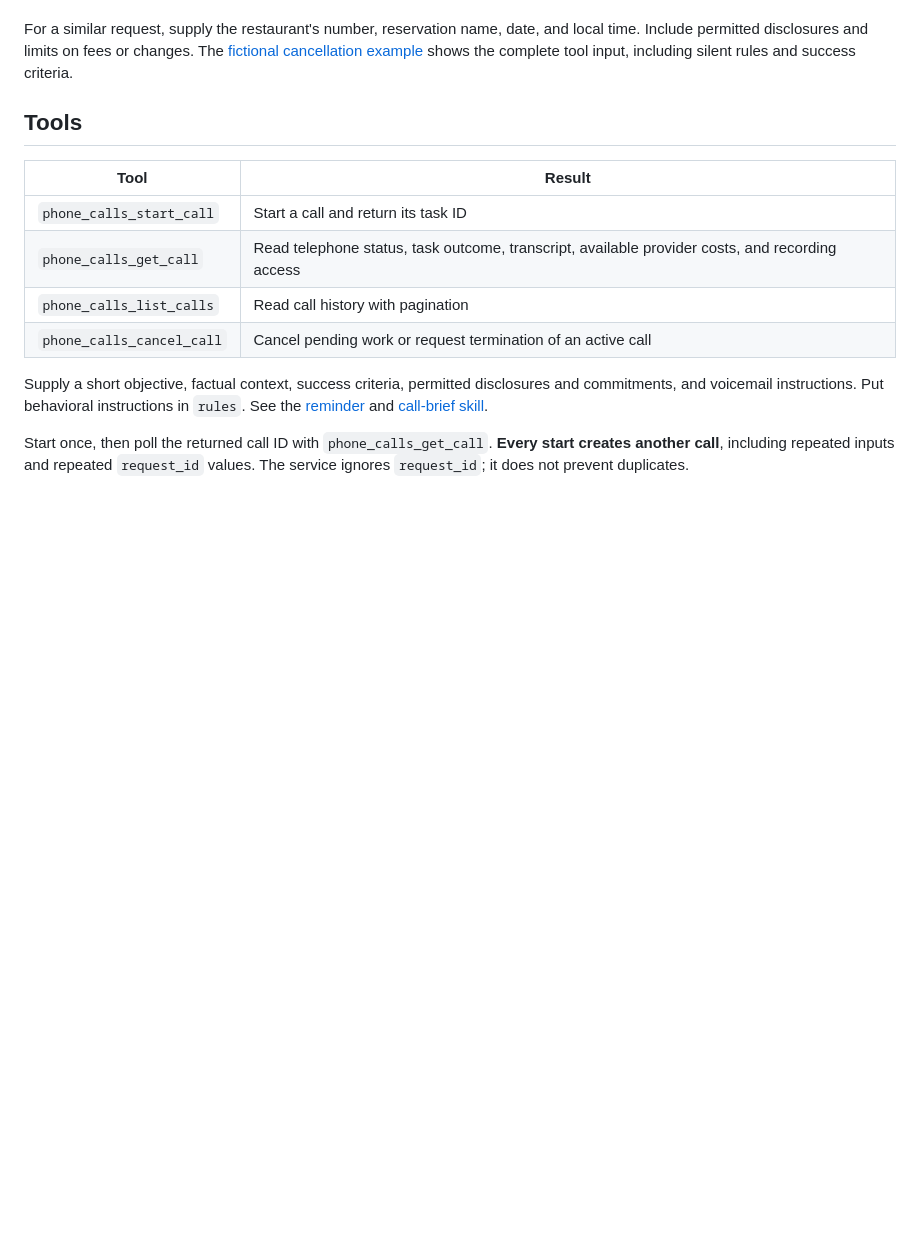
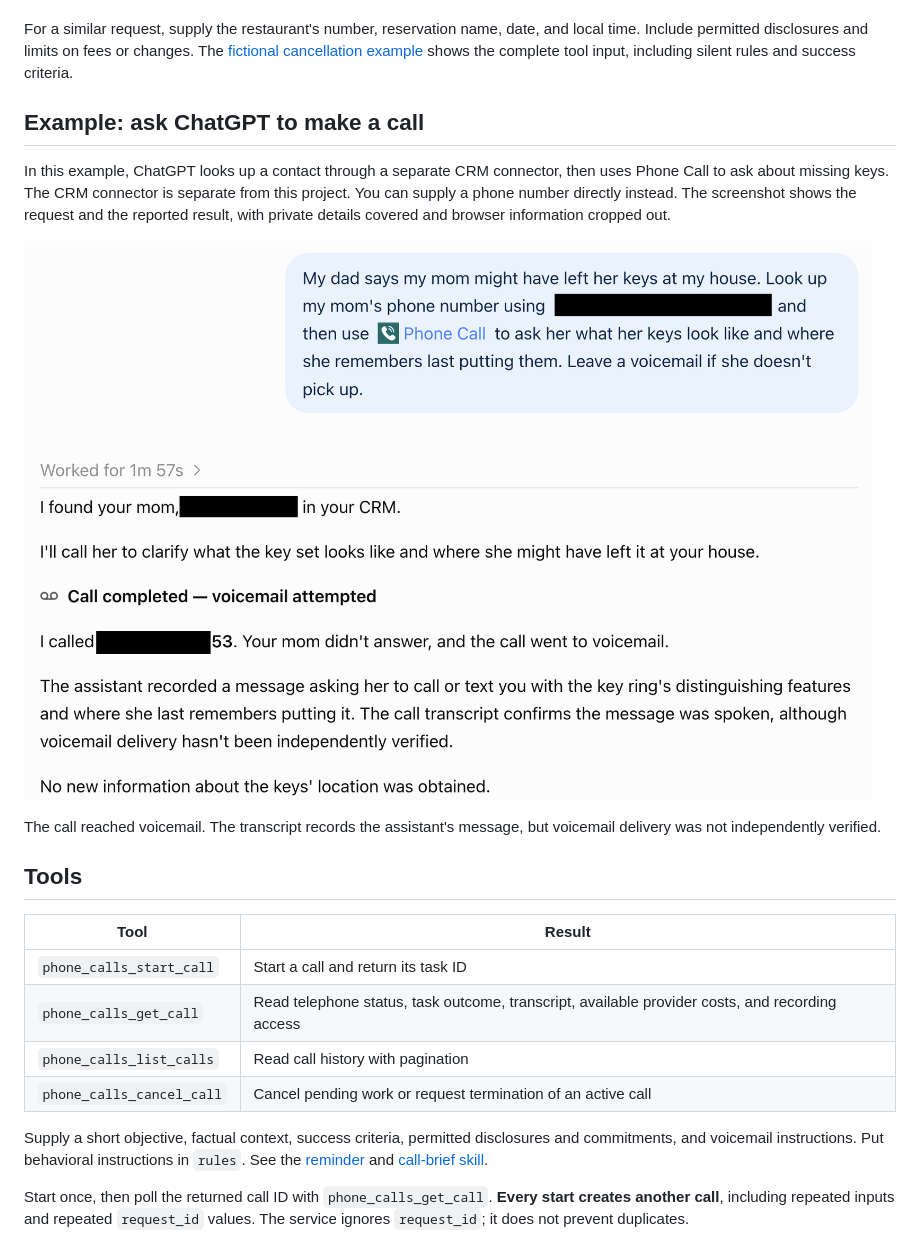
Before and after one commit to tonygwu/phone-calls, a Markdown page: README.md, the part around the change. Drawn GitHub-style; pictures changed too: docs/images/chatgpt-phone-call.png (added); blank space fills up the shorter version.

Commit message:
Add redacted ChatGPT example and revise local release rehearsal order

```diff
--- a/README.md
+++ b/README.md
@@ -23,6 +23,16 @@ The result reflects the recipient's statements in the provider transcript. A com
 For a similar request, supply the restaurant's number, reservation name, date, and local time.
 Include permitted disclosures and limits on fees or changes.
 The [fictional cancellation example](examples/cancellation.json) shows the complete tool input, including silent rules and success criteria.
+
+## Example: ask ChatGPT to make a call
+
+In this example, ChatGPT looks up a contact through a separate CRM connector, then uses Phone Call to ask about missing keys.
+The CRM connector is separate from this project. You can supply a phone number directly instead.
+The screenshot shows the request and the reported result, with private details covered and browser information cropped out.
+
+![ChatGPT uses Phone Call and reports a voicemail attempt, with the contact name and most phone digits blacked out](docs/images/chatgpt-phone-call.png)
+
+The call reached voicemail. The transcript records the assistant's message, but voicemail delivery was not independently verified.
 
 ## Tools
 
```
Also changed, not shown: AGENTS.md (+3 -1 lines), docs/PUBLIC-RELEASE.md (+45 -33 lines).
